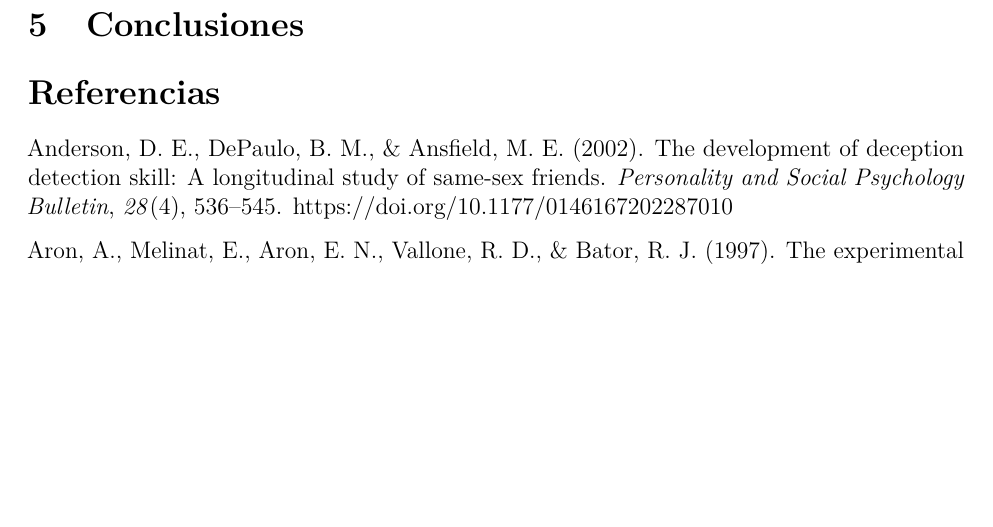
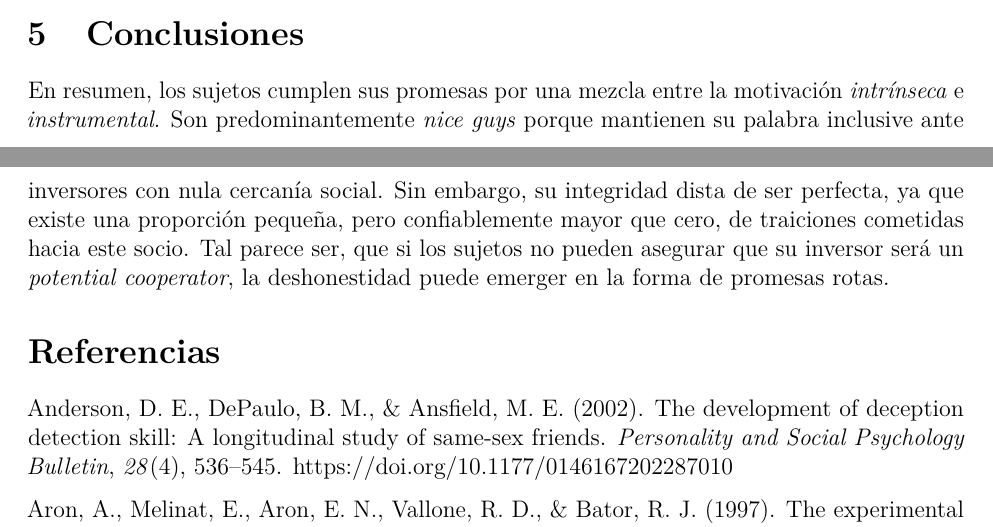
Before and after one commit to saidejp/social_closeness, an R Markdown document (article_spanish.Rmd): part of page 16 of 18 before the commit and two parts of pages 15 and 16 of 18 after it, the two joined at a grey line, cut so that both start at the same text, the shorter picture padded with empty space. The pictures show the output file article_spanish.pdf that the author committed with the source.

Commit message:
New paragraph.

```diff
--- a/article_spanish.Rmd
+++ b/article_spanish.Rmd
@@ -276,6 +276,7 @@ evita la posibilidad de que los múltiples ensayos pudieran generar la creencia
 
 # Conclusiones
 
+En resumen, los sujetos cumplen sus promesas por una mezcla entre la motivación _intrínseca_ e _instrumental_. Son predominantemente _nice guys_ porque mantienen su palabra inclusive ante inversores con nula cercanía social. Sin embargo, su integridad dista de ser perfecta, ya que existe una proporción pequeña, pero confiablemente mayor que cero, de traiciones cometidas hacia este socio. Tal parece ser, que si los sujetos no pueden asegurar que su inversor será un _potential cooperator_, la deshonestidad puede emerger en la forma de promesas rotas.
 
 
 
```
Also changed, not shown: article_spanish.pdf, 1 other file.
